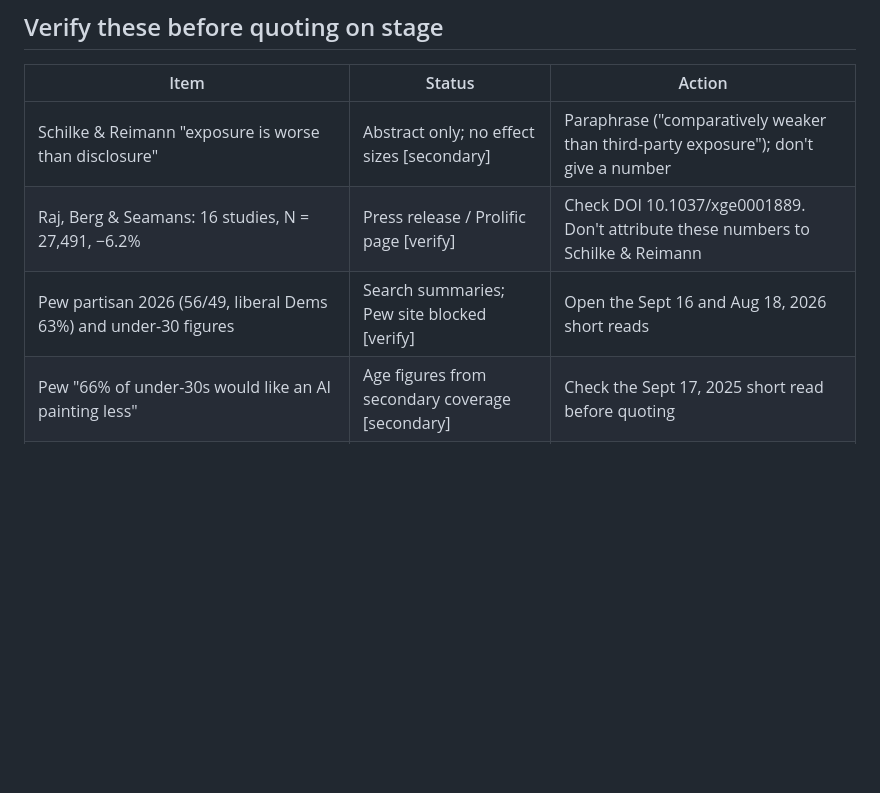
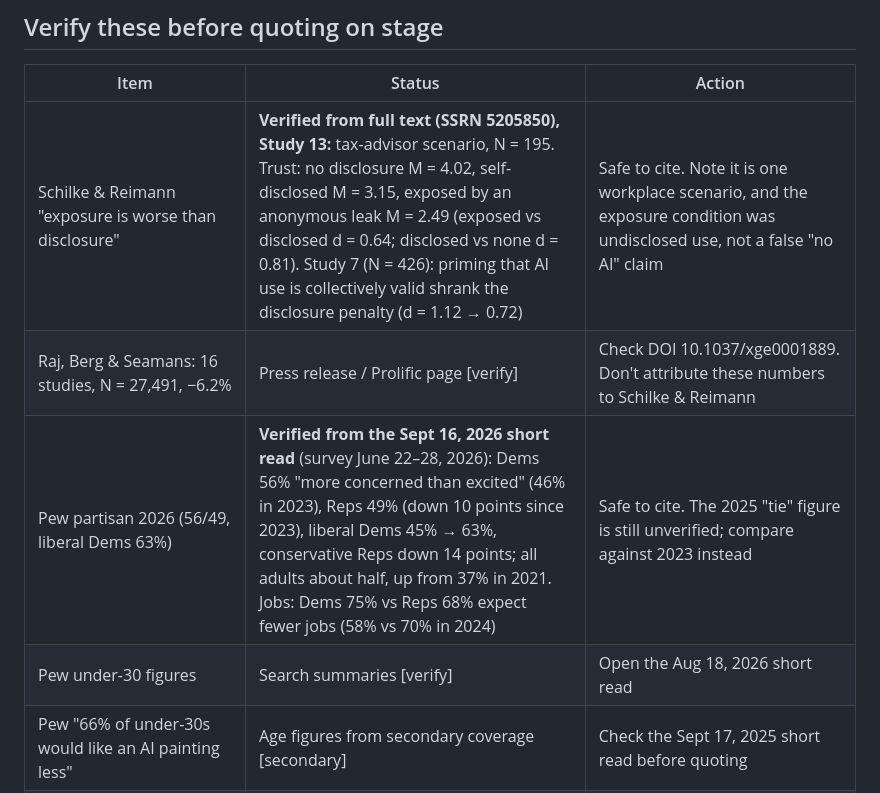
Before and after one commit to nathanswavely/slopchop, a Markdown page: reports/AI consent and disclosure landscape.md, the part around the change. GitHub-like rendering; blank space fills up the shorter version.

Commit message:
Report: mark Schilke & Reimann Study 13 and Pew partisan figures as verified
Co-Authored-By: Claude Opus 5.5 <noreply@anthropic.com>
Claude-Session: https://claude.ai/code/session_01Cvv7hTKftF6B9VLpDbUBui

```diff
--- a/reports/AI consent and disclosure landscape.md
+++ b/reports/AI consent and disclosure landscape.md
@@ -93,9 +93,10 @@ Section 4 is what keeps the post from regurgitating existing work. Section 8 is
 
 | Item | Status | Action |
 |---|---|---|
-| Schilke & Reimann "exposure is worse than disclosure" | Abstract only; no effect sizes [secondary] | Paraphrase ("comparatively weaker than third-party exposure"); don't give a number |
+| Schilke & Reimann "exposure is worse than disclosure" | **Verified from full text (SSRN 5205850), Study 13:** tax-advisor scenario, N = 195. Trust: no disclosure M = 4.02, self-disclosed M = 3.15, exposed by an anonymous leak M = 2.49 (exposed vs disclosed d = 0.64; disclosed vs none d = 0.81). Study 7 (N = 426): priming that AI use is collectively valid shrank the disclosure penalty (d = 1.12 → 0.72) | Safe to cite. Note it is one workplace scenario, and the exposure condition was undisclosed use, not a false "no AI" claim |
 | Raj, Berg & Seamans: 16 studies, N = 27,491, −6.2% | Press release / Prolific page [verify] | Check DOI 10.1037/xge0001889. Don't attribute these numbers to Schilke & Reimann |
-| Pew partisan 2026 (56/49, liberal Dems 63%) and under-30 figures | Search summaries; Pew site blocked [verify] | Open the Sept 16 and Aug 18, 2026 short reads |
+| Pew partisan 2026 (56/49, liberal Dems 63%) | **Verified from the Sept 16, 2026 short read** (survey June 22–28, 2026): Dems 56% "more concerned than excited" (46% in 2023), Reps 49% (down 10 points since 2023), liberal Dems 45% → 63%, conservative Reps down 14 points; all adults about half, up from 37% in 2021. Jobs: Dems 75% vs Reps 68% expect fewer jobs (58% vs 70% in 2024) | Safe to cite. The 2025 "tie" figure is still unverified; compare against 2023 instead |
+| Pew under-30 figures | Search summaries [verify] | Open the Aug 18, 2026 short read |
 | Pew "66% of under-30s would like an AI painting less" | Age figures from secondary coverage [secondary] | Check the Sept 17, 2025 short read before quoting |
 | Porter & Machery "being told it's AI lowers ratings" | Recollection, not confirmed in summary [verify] | Check the PMC full text. The 46.6% detection figure is solid |
 | Columbia "AI art valued 62% lower" | Research brief; peer review unknown | Call it "a Columbia Business School study" |
```
